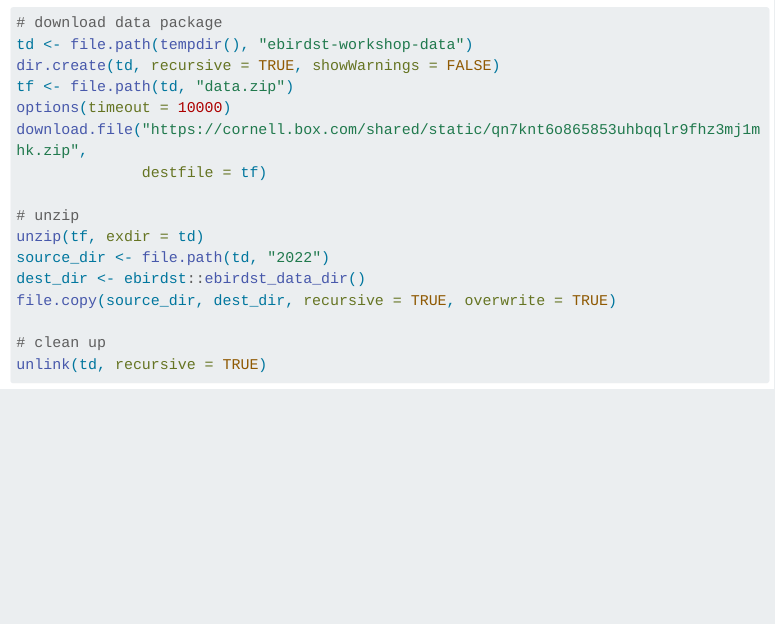
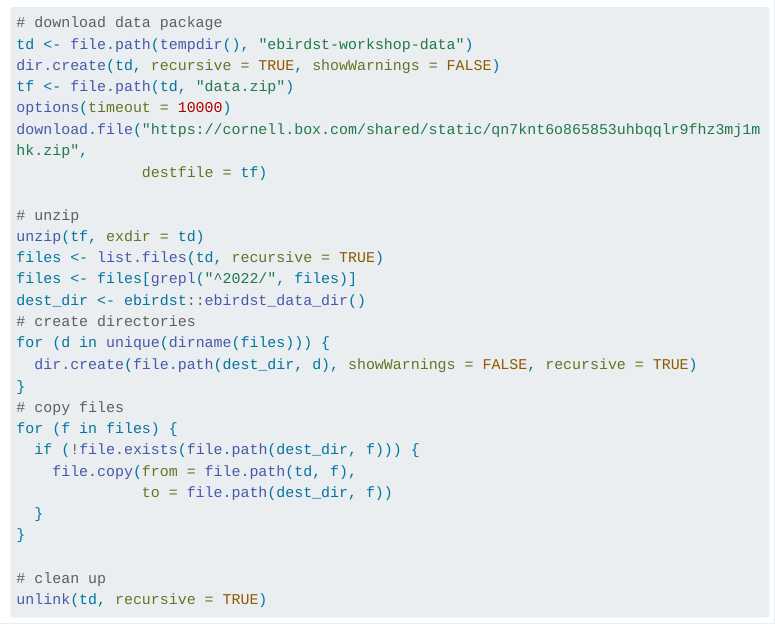
Before and after one commit to ebird/ebirdst-workshop_tws-2023, a Quarto document (index.qmd): the page in a window 1100 px wide, from 1040 px down. Rendered offline with R 4.5, knitr and Pandoc in place of Quarto, with nearby package versions; menus at the side of the page are left out; long lines of code are wrapped.

Commit message:
better download script

```diff
--- a/index.qmd
+++ b/index.qmd
@@ -50,9 +50,20 @@ download.file("https://cornell.box.com/shared/static/qn7knt6o865853uhbqqlr9fhz3m
 
 # unzip
 unzip(tf, exdir = td)
-source_dir <- file.path(td, "2022")
+files <- list.files(td, recursive = TRUE)
+files <- files[grepl("^2022/", files)]
 dest_dir <- ebirdst::ebirdst_data_dir()
-file.copy(source_dir, dest_dir, recursive = TRUE, overwrite = TRUE)
+# create directories
+for (d in unique(dirname(files))) {
+  dir.create(file.path(dest_dir, d), showWarnings = FALSE, recursive = TRUE)
+}
+# copy files
+for (f in files) {
+  if (!file.exists(file.path(dest_dir, f))) {
+    file.copy(from = file.path(td, f),
+              to = file.path(dest_dir, f))
+  }
+}
 
 # clean up
 unlink(td, recursive = TRUE)
```
Also changed, not shown: docs/search.json, 2 other files.
